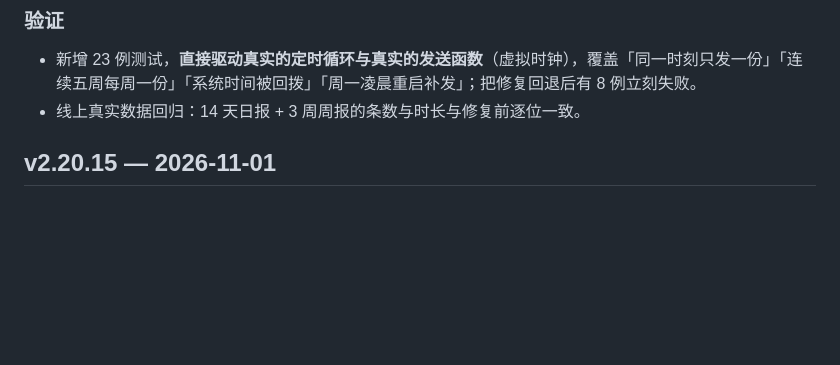
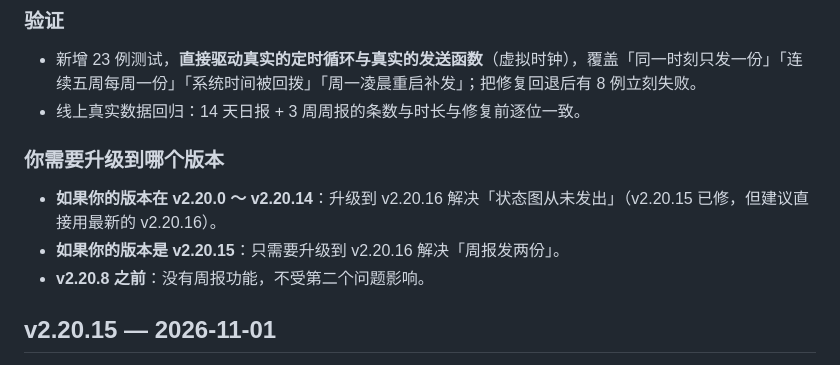
Before and after one commit to SX0YYYY/astrbot_plugin_statuscard, a Markdown page: CHANGELOG.md, the part around the change. Rendered like a GitHub page; blank space fills up the shorter version.

Commit message:
docs: 明确两个缺陷各自的受影响版本区间
此前把「状态图从未发出」的影响范围写成 v2.20.0～v2.20.15 是不准确的：
v2.20.15 恰恰是它的修复版本。逐版本核对代码形态后的准确范围是

- 状态图从未发出（Issue #1）：v2.20.0 ～ v2.20.14，v2.20.15 已修
- 周报在同一时刻发两份：v2.20.8 起（该版本引入 _weekly_slot_before +
  catchup_day，此前报告日由 _build_view 按当前日期推导，不会双发）
  ～ v2.20.15，v2.20.16 修复

CHANGELOG 的 v2.20.16 段落补上「你需要升级到哪个版本」，让用户按
自己的版本号判断。

```diff
--- a/CHANGELOG.md
+++ b/CHANGELOG.md
@@ -25,6 +25,12 @@
 
 - 新增 23 例测试，**直接驱动真实的定时循环与真实的发送函数**（虚拟时钟），覆盖「同一时刻只发一份」「连续五周每周一份」「系统时间被回拨」「周一凌晨重启补发」；把修复回退后有 8 例立刻失败。
 - 线上真实数据回归：14 天日报 + 3 周周报的条数与时长与修复前逐位一致。
+
+### 你需要升级到哪个版本
+
+- **如果你的版本在 v2.20.0 ～ v2.20.14**：升级到 v2.20.16 解决「状态图从未发出」（v2.20.15 已修，但建议直接用最新的 v2.20.16）。
+- **如果你的版本是 v2.20.15**：只需要升级到 v2.20.16 解决「周报发两份」。
+- **v2.20.8 之前**：没有周报功能，不受第二个问题影响。
 
 ## v2.20.15 — 2026-11-01
 
```
